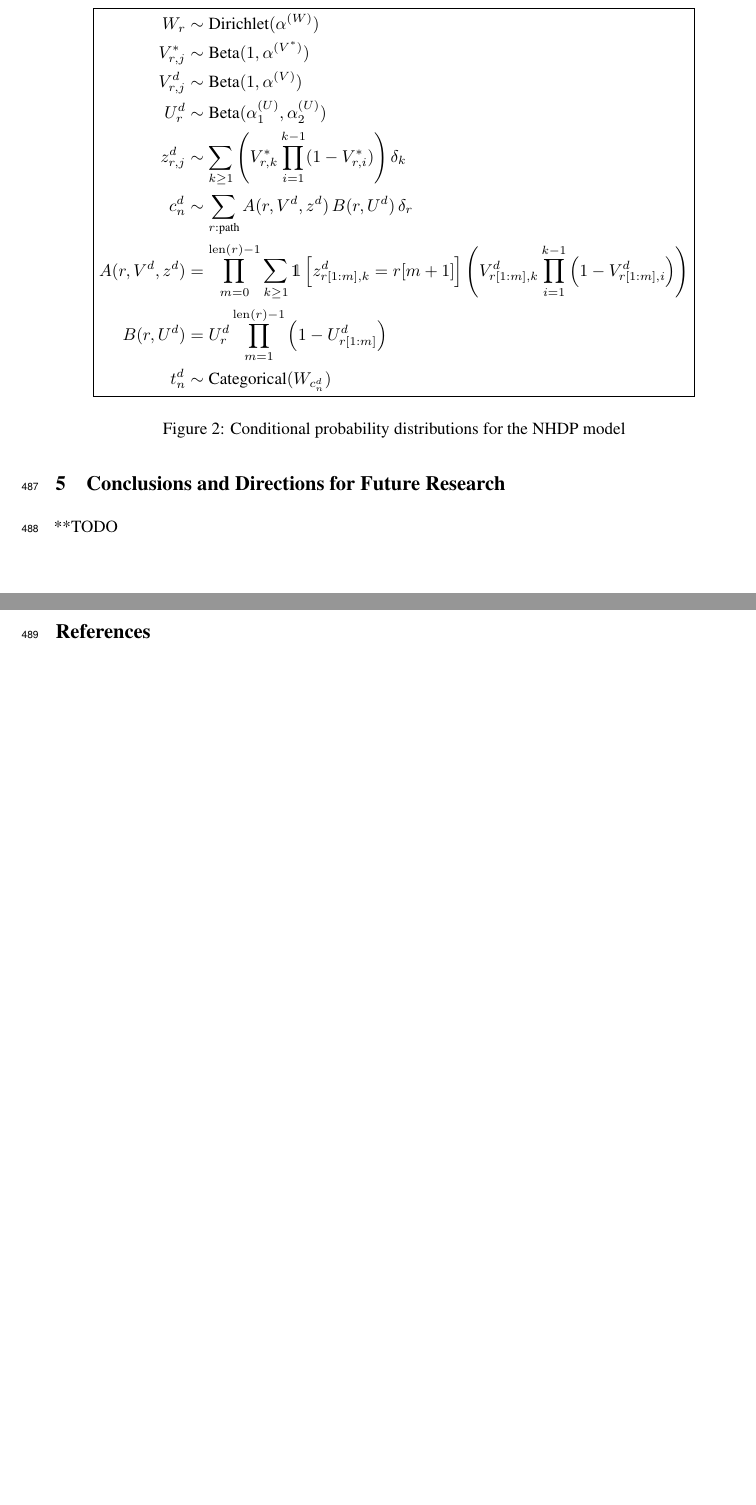
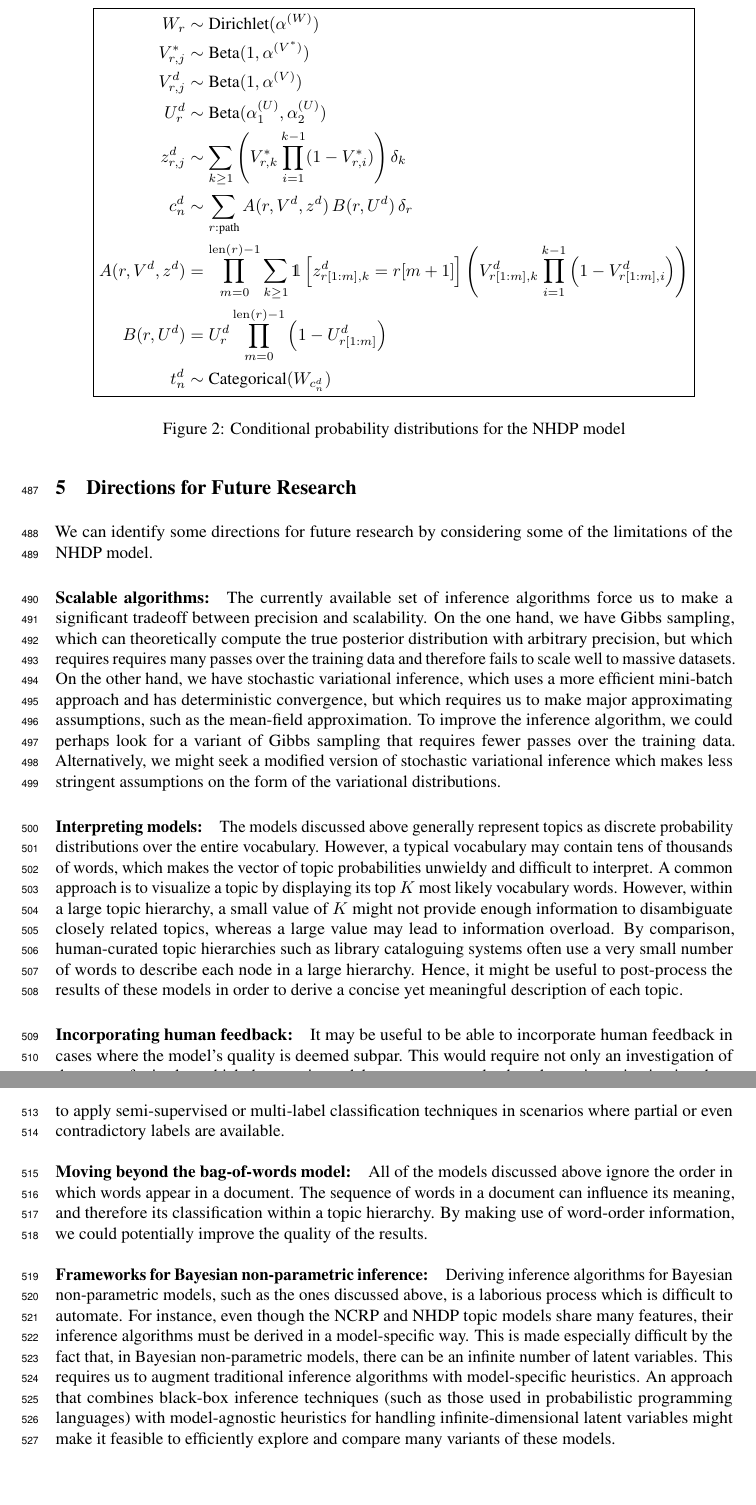
Before and after one commit to aleveren/ucsd-research, a LaTeX problem sheet (research-exam/writeup/Leverentz_research_exam.tex): two parts of pages 14 and 15 of 15 before the commit and two parts of pages 14 and 15 of 16 after it, joined at a grey line, cut so that both start at the same text, the shorter picture padded with empty space. Compiled offline with pdfLaTeX.

Commit message:
Update writeup

```diff
--- a/research-exam/writeup/Leverentz_research_exam.tex
+++ b/research-exam/writeup/Leverentz_research_exam.tex
@@ -567,7 +566,7 @@ U^d_r &\sim \text{Beta}(\alpha^{(U)}_1, \alpha^{(U)}_2) \\
 z^d_{r,j} &\sim \sum_{k \geq 1} \left( V^*_{r,k} \prod_{i=1}^{k-1} (1-V^*_{r,i}) \right) \delta_k \\
 c^d_n &\sim \sum_{r: \text{path}} A(r, V^d, z^d) \, B(r, U^d) \, \delta_r \\
 A(r, V^d, z^d) &= \prod_{m=0}^{\len(r)-1} \sum_{k \geq 1} \indicator \left[ z^d_{r[1:m],k} = r[m+1] \right] \left( V^d_{r[1:m],k} \prod_{i=1}^{k-1} \left( 1 - V^d_{r[1:m],i} \right) \right) \\
-B(r, U^d) &= U^d_r \prod_{m=1}^{\len(r)-1} \left( 1 - U^d_{r[1:m]} \right) \\
+B(r, U^d) &= U^d_r \prod_{m=0}^{\len(r)-1} \left( 1 - U^d_{r[1:m]} \right) \\
 t^d_n &\sim \text{Categorical}(W_{c^d_n})
 \end{empheq}
 \caption{Conditional probability distributions for the NHDP model}
@@ -586,8 +585,42 @@ By using stochastic variational inference, we end up with an algorithm which is,
 %\section{Hierarchical Topic Models Based on Pachinko Allocation}
 
 %%%%%%%%%%%%%%%%%%%%%%%%%%%%%%%%
-\section{Conclusions and Directions for Future Research}
-**TODO
+\section{Directions for Future Research}
+
+We can identify some directions for future research by considering some of the limitations of the NHDP model.
+%Some of these areas are already being actively researched in the topic modeling community.
+
+\paragraph{Scalable algorithms:}
+The currently available set of inference algorithms force us to make a significant tradeoff between precision and scalability.
+On the one hand, we have Gibbs sampling, which can theoretically compute the true posterior distribution with arbitrary precision, but which requires requires many passes over the training data and therefore fails to scale well to massive datasets.
+On the other hand, we have stochastic variational inference, which uses a more efficient mini-batch approach and has deterministic convergence, but which requires us to make major approximating assumptions, such as the mean-field approximation.
+To improve the inference algorithm, we could perhaps look for a variant of Gibbs sampling that requires fewer passes over the training data.
+Alternatively, we might seek a modified version of stochastic variational inference which makes less stringent assumptions on the form of the variational distributions.
+
+\paragraph{Interpreting models:}
+The models discussed above generally represent topics as discrete probability distributions over the entire vocabulary.
+However, a typical vocabulary may contain tens of thousands of words, which makes the vector of topic probabilities unwieldy and difficult to interpret.
+A common approach is to visualize a topic by displaying its top $K$ most likely vocabulary words.
+However, within a large topic hierarchy, a small value of $K$ might not provide enough information to disambiguate closely related topics, whereas a large value may lead to information overload.
+By comparison, human-curated topic hierarchies such as library cataloguing systems often use a very small number of words to describe each node in a large hierarchy.
+Hence, it might be useful to post-process the results of these models in order to derive a concise yet meaningful description of each topic.
+
+\paragraph{Incorporating human feedback:}
+It may be useful to be able to incorporate human feedback in cases where the model's quality is deemed subpar.
+This would require not only an investigation of the types of mistakes which these topic models are prone to make, but also an investigation into how best to design a user interface that is capable of gathering useful feedback.
+It may also be useful to apply semi-supervised or multi-label classification techniques in scenarios where partial or even contradictory labels are available.
+
+\paragraph{Moving beyond the bag-of-words model:}
+All of the models discussed above ignore the order in which words appear in a document.
+The sequence of words in a document can influence its meaning, and therefore its classification within a topic hierarchy.
+By making use of word-order information, we could potentially improve the quality of the results.
+
+\paragraph{Frameworks for Bayesian non-parametric inference:}
+Deriving inference algorithms for Bayesian non-parametric models, such as the ones discussed above, is a laborious process which is difficult to automate.
+For instance, even though the NCRP and NHDP topic models share many features, their inference algorithms must be derived in a model-specific way.
+This is made especially difficult by the fact that, in Bayesian non-parametric models, there can be an infinite number of latent variables.
+This requires us to augment traditional inference algorithms with model-specific heuristics.
+An approach that combines black-box inference techniques (such as those used in probabilistic programming languages) with model-agnostic heuristics for handling infinite-dimensional latent variables might make it feasible to efficiently explore and compare many variants of these models.
 
 %%%%%%%%%%%%%%%%%%%%%%%%%%%%%%%%
 \clearpage
```
Also changed, not shown: research-exam/writeup/Leverentz_research_exam.tex (3 more changed lines).
